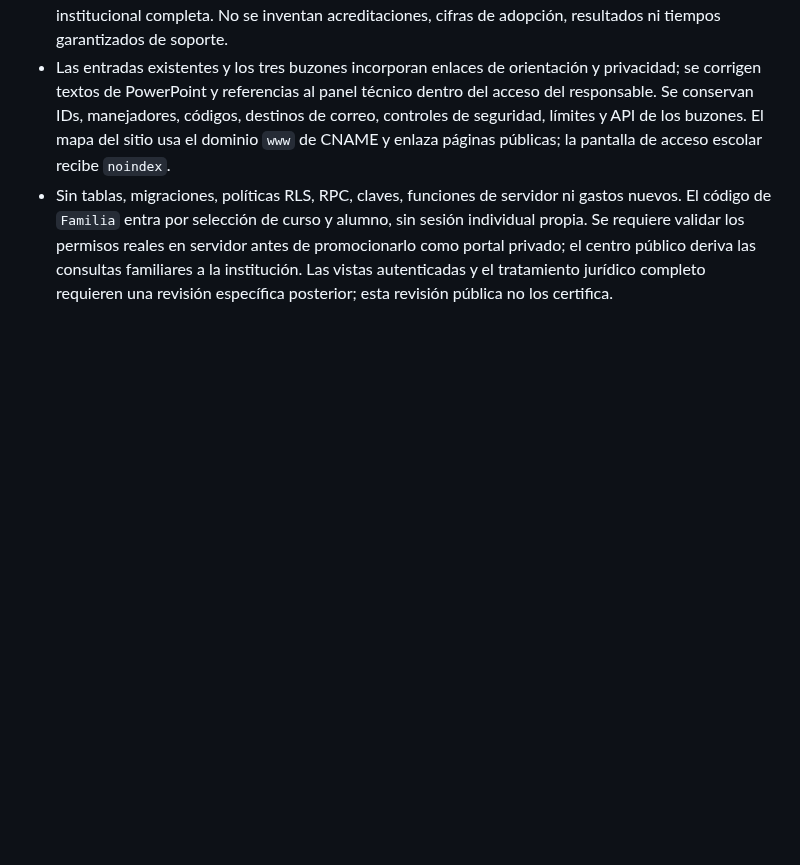
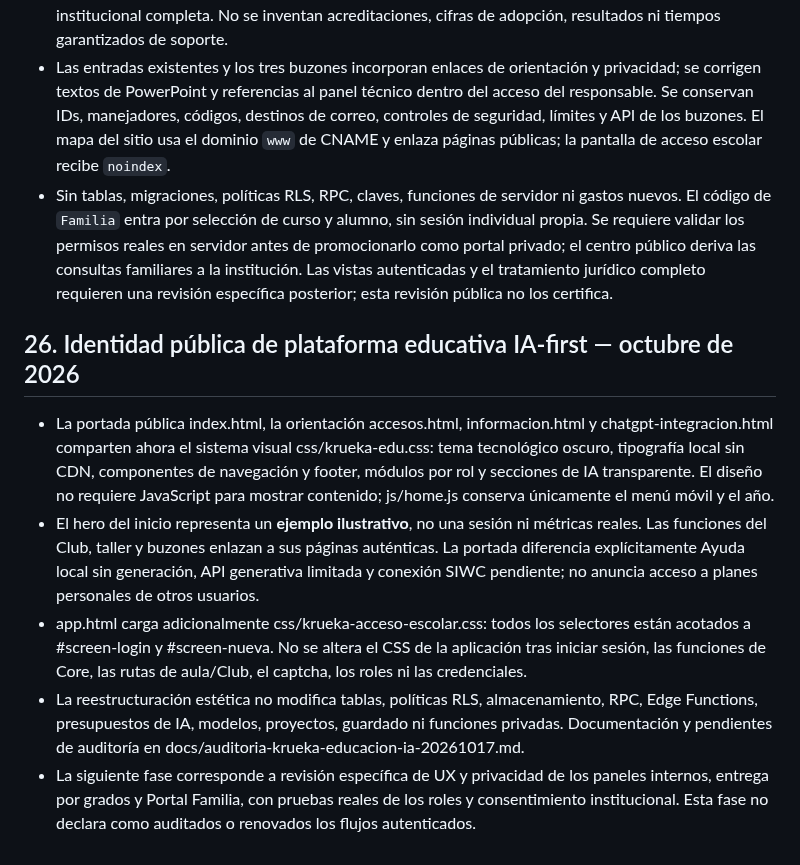
Before and after one commit to naakita/krueka, a Markdown page: ARQUITECTURA.md, the part around the change. Rendered like a GitHub page; blank space fills up the shorter version.

Commit message:
docs(arquitectura): identidad educativa AI-first, límites y alcance sin backend

```diff
--- a/ARQUITECTURA.md
+++ b/ARQUITECTURA.md
@@ -258,3 +258,12 @@ Las tablas tienen RLS sin acceso directo. Las 112 actividades se distribuyen en
 - `informacion.html` explica propósito educativo, datos usados, proveedores, IA, compatibilidad y ayuda. Es un resumen de funcionamiento, no una certificación legal: el responsable debe validar identidad jurídica, contratos, consentimiento y plazos de conservación antes de presentarlo como política institucional completa. No se inventan acreditaciones, cifras de adopción, resultados ni tiempos garantizados de soporte.
 - Las entradas existentes y los tres buzones incorporan enlaces de orientación y privacidad; se corrigen textos de PowerPoint y referencias al panel técnico dentro del acceso del responsable. Se conservan IDs, manejadores, códigos, destinos de correo, controles de seguridad, límites y API de los buzones. El mapa del sitio usa el dominio `www` de CNAME y enlaza páginas públicas; la pantalla de acceso escolar recibe `noindex`.
 - Sin tablas, migraciones, políticas RLS, RPC, claves, funciones de servidor ni gastos nuevos. El código de `Familia` entra por selección de curso y alumno, sin sesión individual propia. Se requiere validar los permisos reales en servidor antes de promocionarlo como portal privado; el centro público deriva las consultas familiares a la institución. Las vistas autenticadas y el tratamiento jurídico completo requieren una revisión específica posterior; esta revisión pública no los certifica.
+
+
+## 26. Identidad pública de plataforma educativa IA-first — octubre de 2026
+
+- La portada pública index.html, la orientación accesos.html, informacion.html y chatgpt-integracion.html comparten ahora el sistema visual css/krueka-edu.css: tema tecnológico oscuro, tipografía local sin CDN, componentes de navegación y footer, módulos por rol y secciones de IA transparente. El diseño no requiere JavaScript para mostrar contenido; js/home.js conserva únicamente el menú móvil y el año.
+- El hero del inicio representa un **ejemplo ilustrativo**, no una sesión ni métricas reales. Las funciones del Club, taller y buzones enlazan a sus páginas auténticas. La portada diferencia explícitamente Ayuda local sin generación, API generativa limitada y conexión SIWC pendiente; no anuncia acceso a planes personales de otros usuarios.
+- app.html carga adicionalmente css/krueka-acceso-escolar.css: todos los selectores están acotados a #screen-login y #screen-nueva. No se altera el CSS de la aplicación tras iniciar sesión, las funciones de Core, las rutas de aula/Club, el captcha, los roles ni las credenciales.
+- La reestructuración estética no modifica tablas, políticas RLS, almacenamiento, RPC, Edge Functions, presupuestos de IA, modelos, proyectos, guardado ni funciones privadas. Documentación y pendientes de auditoría en docs/auditoria-krueka-educacion-ia-20261017.md.
+- La siguiente fase corresponde a revisión específica de UX y privacidad de los paneles internos, entrega por grados y Portal Familia, con pruebas reales de los roles y consentimiento institucional. Esta fase no declara como auditados o renovados los flujos autenticados.
```
